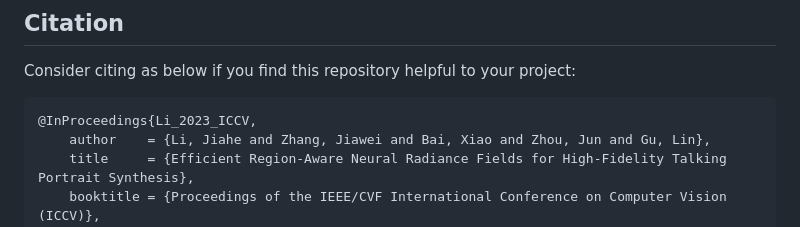
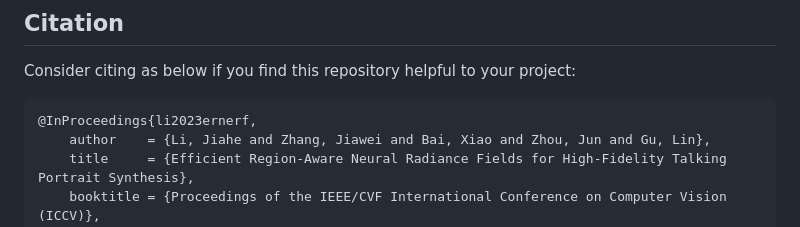
Before and after one commit to Fictionarry/ER-NeRF, a Markdown page: README.md, the part around the change printed below. GitHub-like rendering.

````diff
--- a/README.md
+++ b/README.md
@@ -146,7 +146,7 @@ python main.py data/obama/ --workspace trial_obama_torso/ -O --torso --test --te
 Consider citing as below if you find this repository helpful to your project:
 
 ```
-@InProceedings{Li_2023_ICCV,
+@InProceedings{li2023ernerf,
     author    = {Li, Jiahe and Zhang, Jiawei and Bai, Xiao and Zhou, Jun and Gu, Lin},
     title     = {Efficient Region-Aware Neural Radiance Fields for High-Fidelity Talking Portrait Synthesis},
     booktitle = {Proceedings of the IEEE/CVF International Conference on Computer Vision (ICCV)},
````
Also changed, not shown: other parts of README.md (+1 -1 lines).
